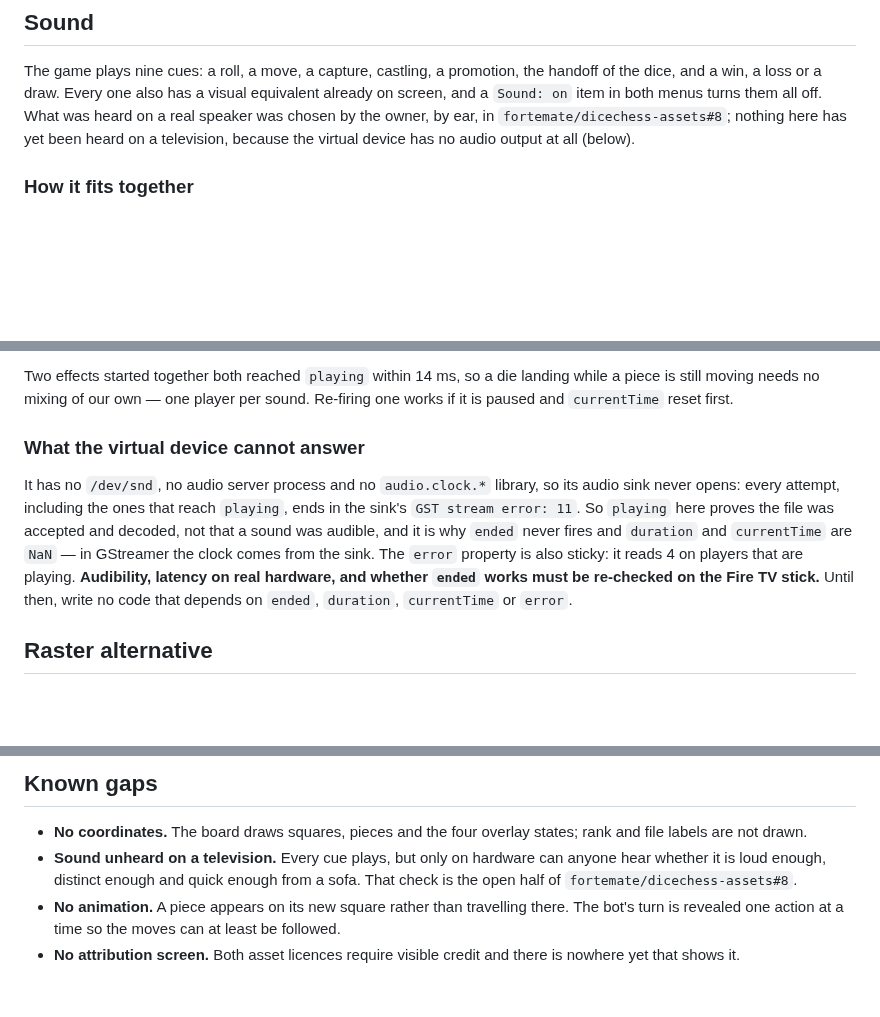
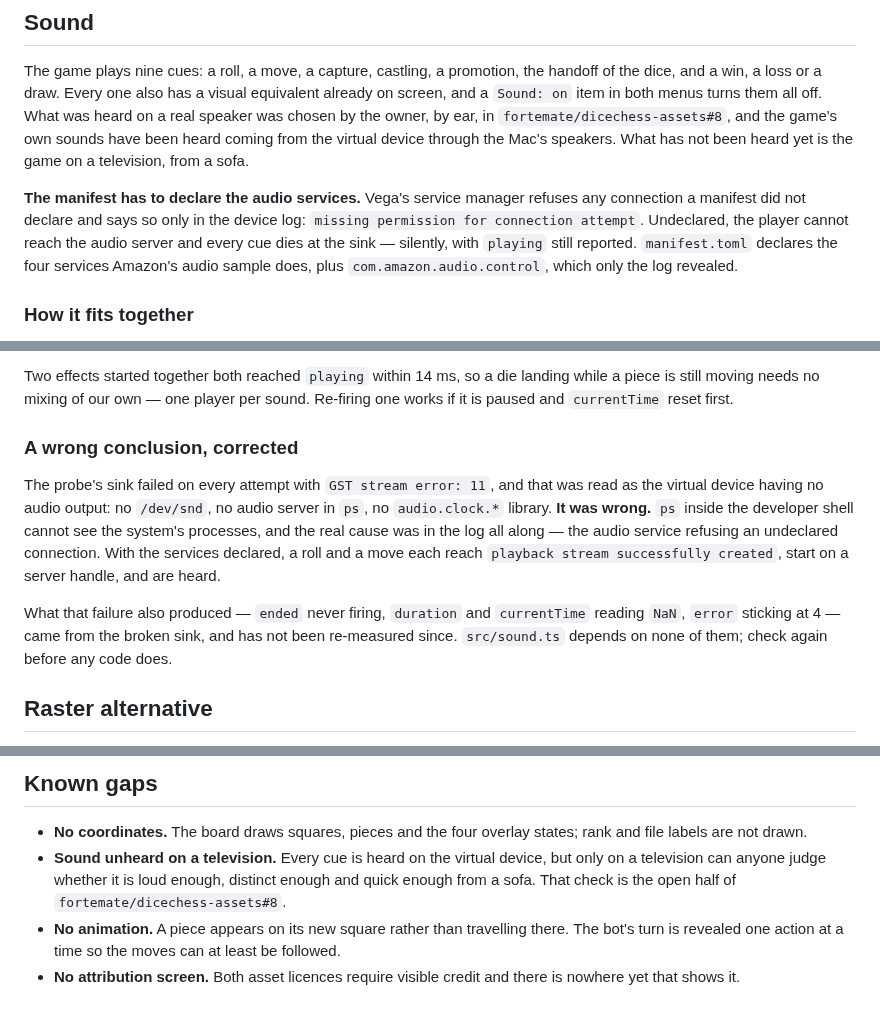
Before and after one commit to fortemate/dicechess-tv, a Markdown page: native/README.md, 3 parts joined by grey strips. Rendered like a GitHub page; blank space fills up the shorter version.

Commit message:
docs: the virtual device plays sound; correct what said it could not
The owner heard the game's dice and piece sounds from the virtual device, played
through the Mac's speakers, as soon as the manifest declared the audio services.

That falsifies what the journal has said since the audio probe: that the
virtual device has no audio output, that its sink never opens, and that
audibility could only be checked on hardware. The evidence for it was real but
misread. `ps` inside the developer shell cannot see the system's processes, and
the sink failed because the audio service refused an undeclared connection —
which the log said from the start.

The journal now says what is true and keeps the wrong conclusion visible as a
correction rather than deleting it. The behaviours measured while the sink was
broken — `ended` never firing, `NaN` clocks, a sticky `error` — are marked as
unverified since, not as facts; the player depends on none of them.

The root README's status also caught up: sound, the icon and splash screen and
the About screen are done, and onboarding and animation are what remains.

Co-Authored-By: Claude Opus 5.5 <noreply@anthropic.com>

```diff
--- a/native/README.md
+++ b/native/README.md
@@ -414,8 +414,16 @@ The game plays nine cues: a roll, a move, a capture, castling, a promotion, the
 handoff of the dice, and a win, a loss or a draw. Every one also has a visual
 equivalent already on screen, and a `Sound: on` item in both menus turns them
 all off. What was heard on a real speaker was chosen by the owner, by ear, in
-`fortemate/dicechess-assets#8`; nothing here has yet been heard on a television,
-because the virtual device has no audio output at all (below).
+`fortemate/dicechess-assets#8`, and the game's own sounds have been heard coming
+from the virtual device through the Mac's speakers. What has not been heard yet
+is the game on a television, from a sofa.
+
+**The manifest has to declare the audio services.** Vega's service manager
+refuses any connection a manifest did not declare and says so only in the device
+log: `missing permission for connection attempt`. Undeclared, the player cannot
+reach the audio server and every cue dies at the sink — silently, with `playing`
+still reported. `manifest.toml` declares the four services Amazon's audio sample
+does, plus `com.amazon.audio.control`, which only the log revealed.
 
 ### How it fits together
 
@@ -493,17 +501,20 @@ Two effects started together both reached `playing` within 14 ms, so a die
 landing while a piece is still moving needs no mixing of our own — one player
 per sound. Re-firing one works if it is paused and `currentTime` reset first.
 
-### What the virtual device cannot answer
+### A wrong conclusion, corrected
 
-It has no `/dev/snd`, no audio server process and no `audio.clock.*` library, so
-its audio sink never opens: every attempt, including the ones that reach
-`playing`, ends in the sink's `GST stream error: 11`. So `playing` here proves
-the file was accepted and decoded, not that a sound was audible, and it is why
-`ended` never fires and `duration` and `currentTime` are `NaN` — in GStreamer the
-clock comes from the sink. The `error` property is also sticky: it reads 4 on
-players that are playing. **Audibility, latency on real hardware, and whether
-`ended` works must be re-checked on the Fire TV stick.** Until then, write no
-code that depends on `ended`, `duration`, `currentTime` or `error`.
+The probe's sink failed on every attempt with `GST stream error: 11`, and that was
+read as the virtual device having no audio output: no `/dev/snd`, no audio server
+in `ps`, no `audio.clock.*` library. **It was wrong.** `ps` inside the developer
+shell cannot see the system's processes, and the real cause was in the log all
+along — the audio service refusing an undeclared connection. With the services
+declared, a roll and a move each reach `playback stream successfully created`,
+start on a server handle, and are heard.
+
+What that failure also produced — `ended` never firing, `duration` and
+`currentTime` reading `NaN`, `error` sticking at 4 — came from the broken sink,
+and has not been re-measured since. `src/sound.ts` depends on none of them; check
+again before any code does.
 
 ## Raster alternative
 
@@ -572,9 +583,10 @@ regress in silence.
 
 - **No coordinates.** The board draws squares, pieces and the four overlay
   states; rank and file labels are not drawn.
-- **Sound unheard on a television.** Every cue plays, but only on hardware can
-  anyone hear whether it is loud enough, distinct enough and quick enough from a
-  sofa. That check is the open half of `fortemate/dicechess-assets#8`.
+- **Sound unheard on a television.** Every cue is heard on the virtual device,
+  but only on a television can anyone judge whether it is loud enough, distinct
+  enough and quick enough from a sofa. That check is the open half of
+  `fortemate/dicechess-assets#8`.
 - **No animation.** A piece appears on its new square rather than travelling
   there. The bot's turn is revealed one action at a time so the moves can at
   least be followed.
```
Also changed, not shown: README.md (+1 -1 lines).
